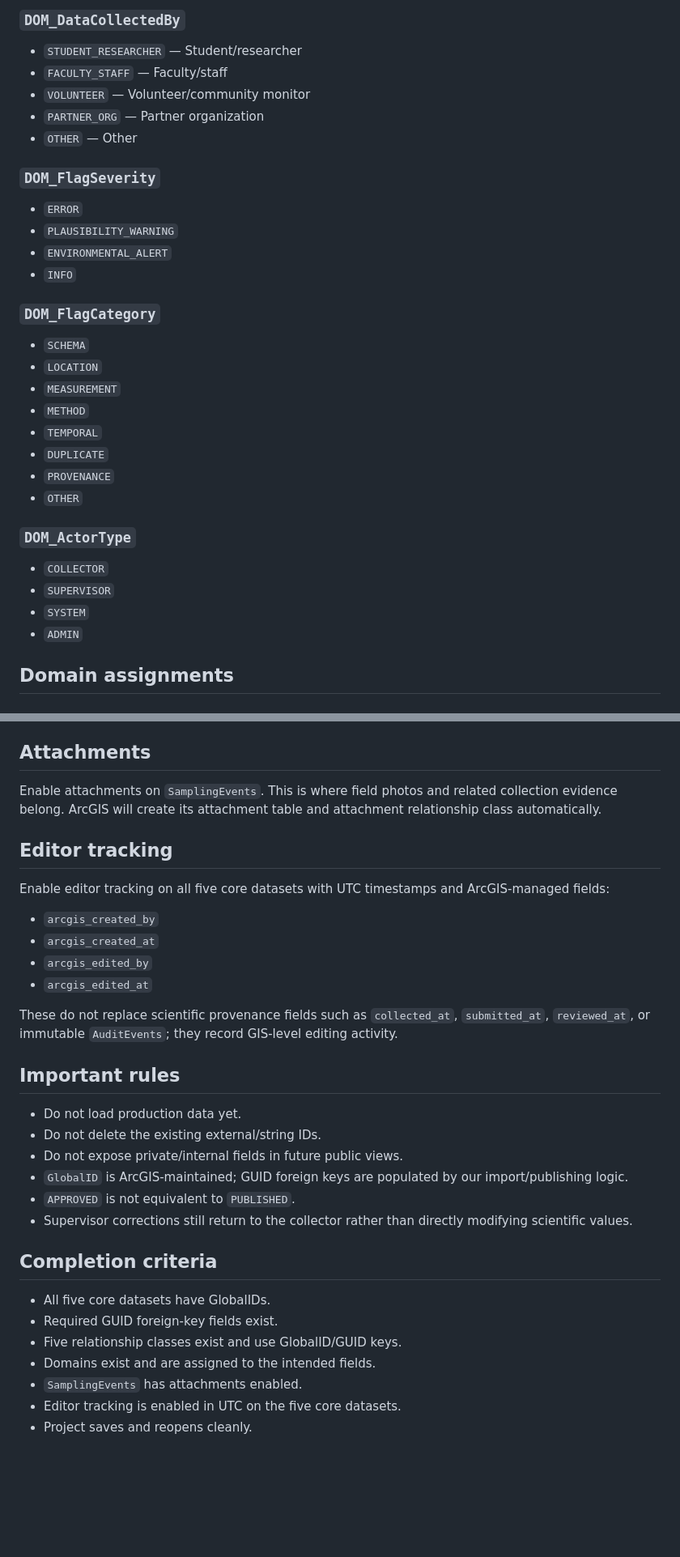
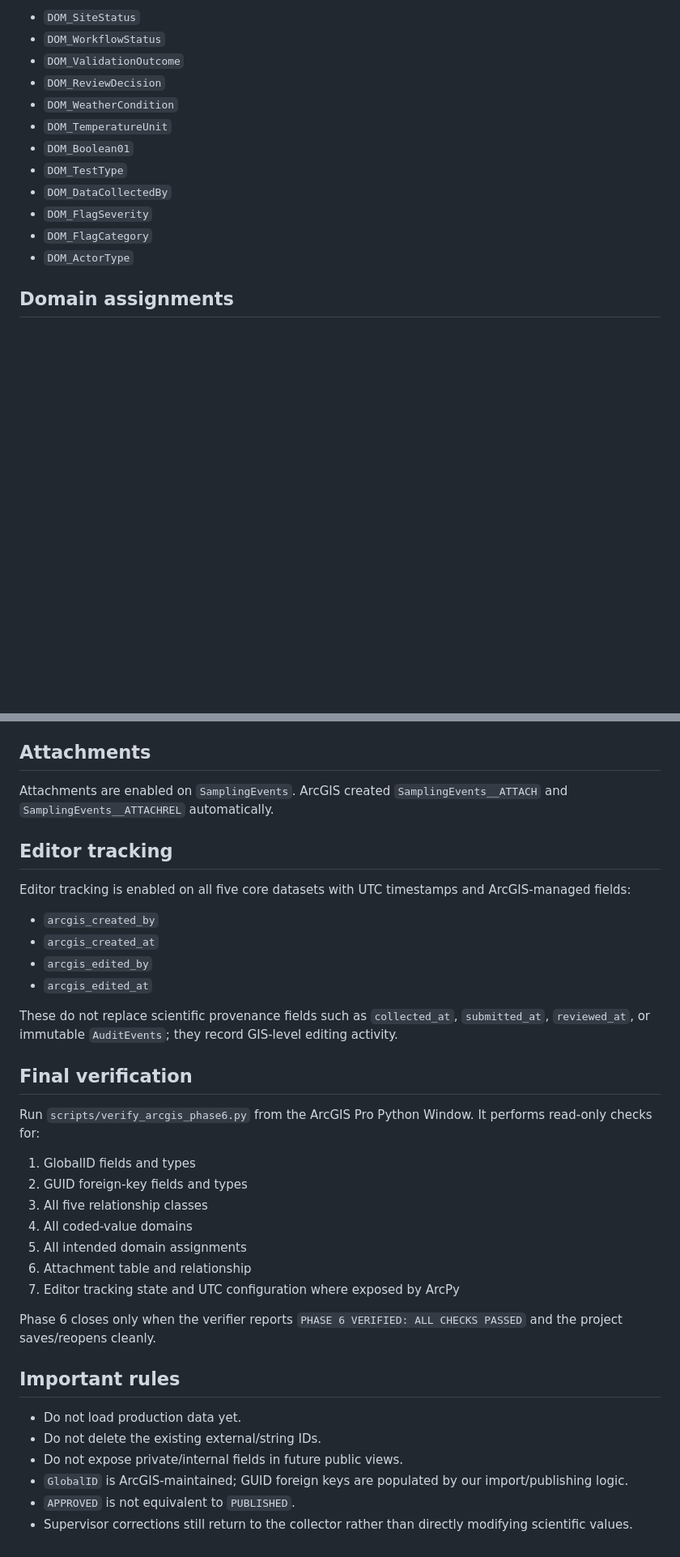
Before and after one commit to UnbrokenMango21/watershed-water-quality-dashboard, a Markdown page: docs/ARCGIS_PRO_STEP6.md, 2 parts joined by grey strips. Shown at 81% size. Rendered like a GitHub page; blank space fills up the shorter version.

Commit message:
phase6: record successful setup and final verification gate

```diff
--- a/docs/ARCGIS_PRO_STEP6.md
+++ b/docs/ARCGIS_PRO_STEP6.md
@@ -124,31 +90,15 @@ All are simple, one-to-many relationships.
-### `DOM_DataCollectedBy`
-- `STUDENT_RESEARCHER` — Student/researcher
-- `FACULTY_STAFF` — Faculty/staff
-- `VOLUNTEER` — Volunteer/community monitor
-- `PARTNER_ORG` — Partner organization
-- `OTHER` — Other
-
-### `DOM_FlagSeverity`
-- `ERROR`
-- `PLAUSIBILITY_WARNING`
-- `ENVIRONMENTAL_ALERT`
-- `INFO`
-
-### `DOM_FlagCategory`
-- `SCHEMA`
-- `LOCATION`
-- `MEASUREMENT`
-- `METHOD`
-- `TEMPORAL`
-- `DUPLICATE`
-- `PROVENANCE`
-- `OTHER`
-
-### `DOM_ActorType`
-- `COLLECTOR`
-- `SUPERVISOR`
-- `SYSTEM`
-- `ADMIN`
+- `DOM_SiteStatus`
+- `DOM_WorkflowStatus`
+- `DOM_ValidationOutcome`
+- `DOM_ReviewDecision`
+- `DOM_WeatherCondition`
+- `DOM_TemperatureUnit`
+- `DOM_Boolean01`
+- `DOM_TestType`
+- `DOM_DataCollectedBy`
+- `DOM_FlagSeverity`
+- `DOM_FlagCategory`
+- `DOM_ActorType`
 
 ## Domain assignments
 
@@ -181,11 +131,11 @@ All are simple, one-to-many relationships.
 
 ## Attachments
 
-Enable attachments on `SamplingEvents`. This is where field photos and related collection evidence belong. ArcGIS will create its attachment table and attachment relationship class automatically.
+Attachments are enabled on `SamplingEvents`. ArcGIS created `SamplingEvents__ATTACH` and `SamplingEvents__ATTACHREL` automatically.
 
 ## Editor tracking
 
-Enable editor tracking on all five core datasets with UTC timestamps and ArcGIS-managed fields:
+Editor tracking is enabled on all five core datasets with UTC timestamps and ArcGIS-managed fields:
 
 - `arcgis_created_by`
 - `arcgis_created_at`
@@ -193,6 +143,20 @@ Enable editor tracking on all five core datasets with UTC timestamps and ArcGIS-
 - `arcgis_edited_at`
 
 These do not replace scientific provenance fields such as `collected_at`, `submitted_at`, `reviewed_at`, or immutable `AuditEvents`; they record GIS-level editing activity.
+
+## Final verification
+
+Run `scripts/verify_arcgis_phase6.py` from the ArcGIS Pro Python Window. It performs read-only checks for:
+
+1. GlobalID fields and types
+2. GUID foreign-key fields and types
+3. All five relationship classes
+4. All coded-value domains
+5. All intended domain assignments
+6. Attachment table and relationship
+7. Editor tracking state and UTC configuration where exposed by ArcPy
+
+Phase 6 closes only when the verifier reports `PHASE 6 VERIFIED: ALL CHECKS PASSED` and the project saves/reopens cleanly.
 
 ## Important rules
 
@@ -202,13 +166,3 @@ These do not replace scientific provenance fields such as `collected_at`, `submi
 - `GlobalID` is ArcGIS-maintained; GUID foreign keys are populated by our import/publishing logic.
 - `APPROVED` is not equivalent to `PUBLISHED`.
 - Supervisor corrections still return to the collector rather than directly modifying scientific values.
-
-## Completion criteria
-
-- All five core datasets have GlobalIDs.
-- Required GUID foreign-key fields exist.
-- Five relationship classes exist and use GlobalID/GUID keys.
-- Domains exist and are assigned to the intended fields.
-- `SamplingEvents` has attachments enabled.
-- Editor tracking is enabled in UTC on the five core datasets.
-- Project saves and reopens cleanly.
```
Also changed, not shown: other parts of docs/ARCGIS_PRO_STEP6.md (+23 -57 lines).
